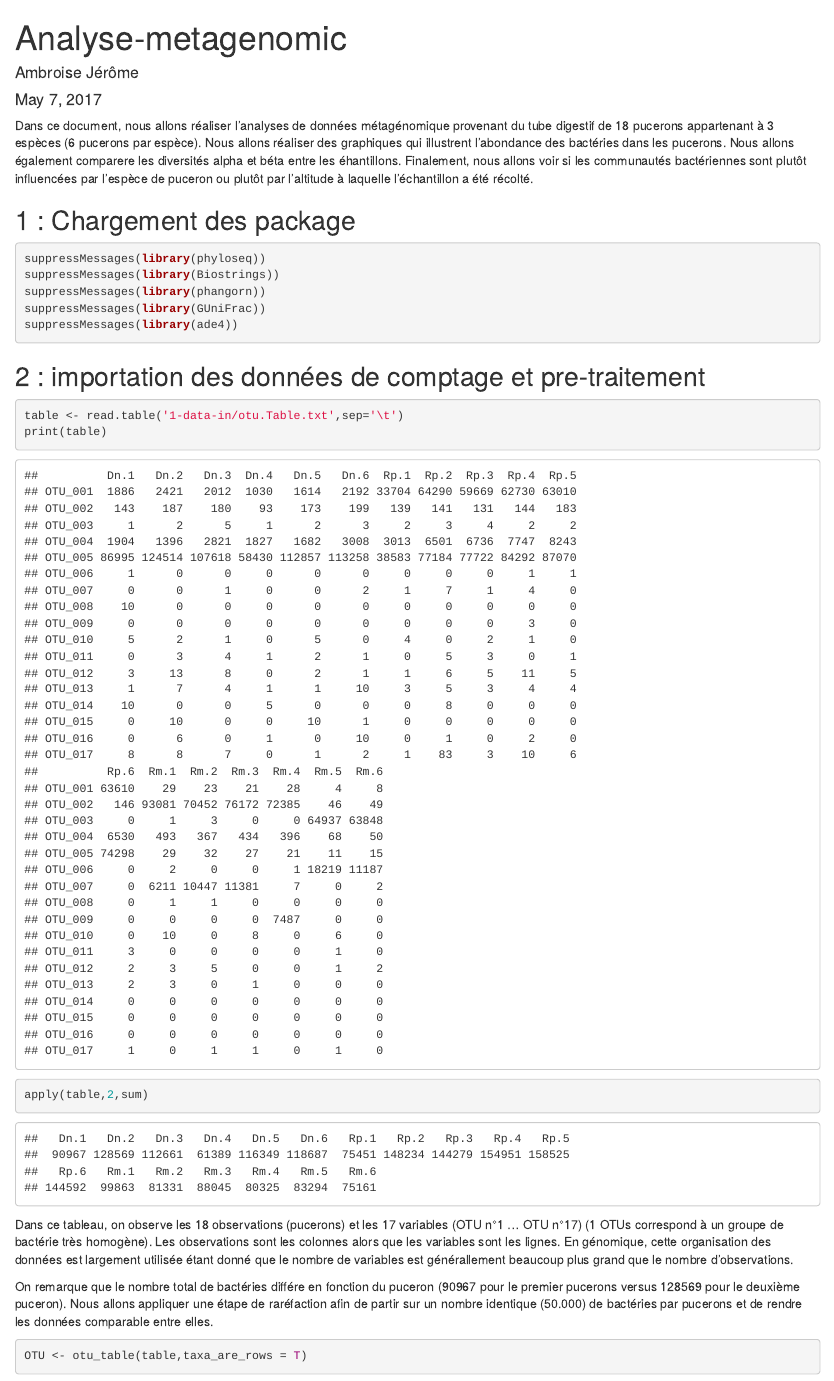
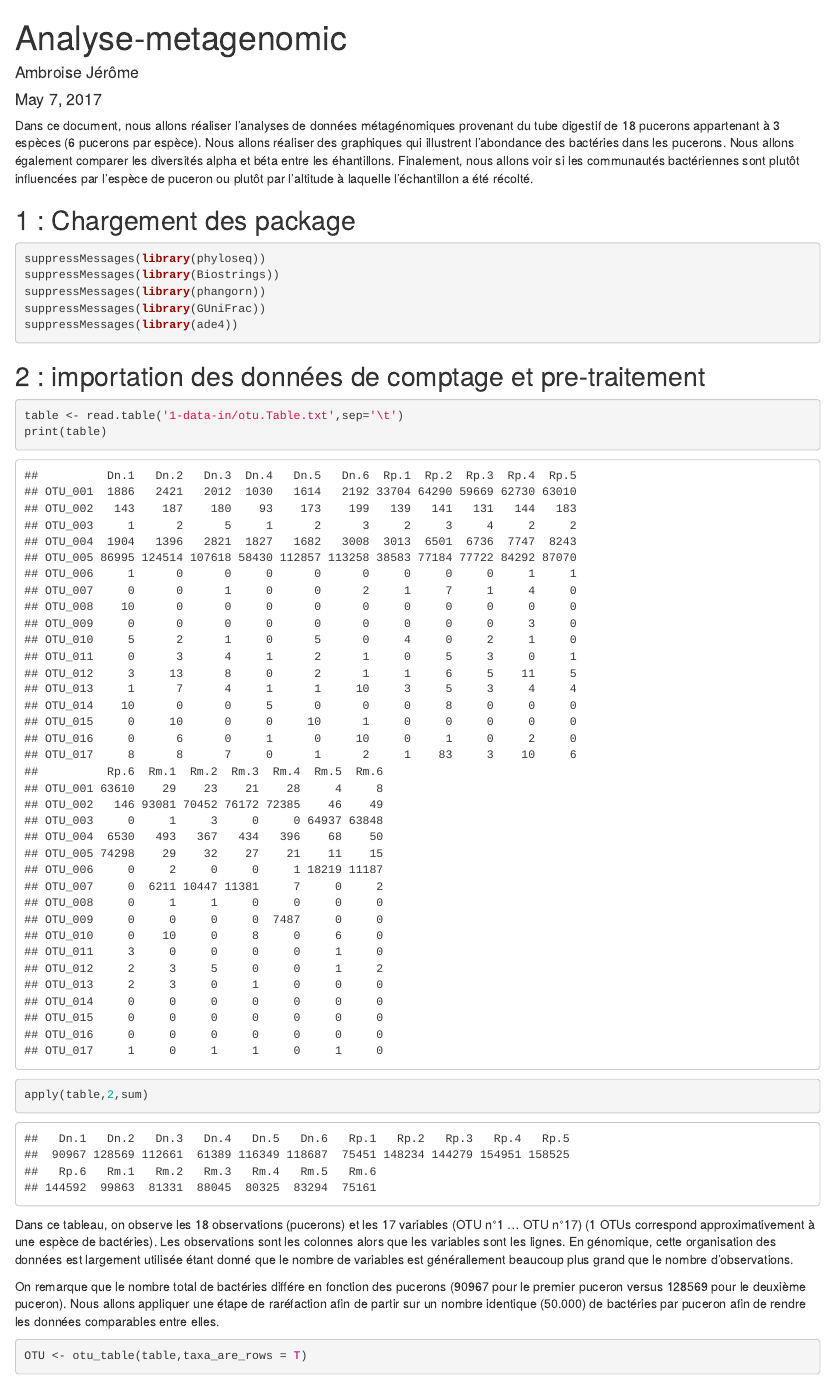
Before and after one commit to JeromeAmbroise/Metagenomique, an R Markdown document (metagenomique.Rmd): the page in a window 1100 px wide, from its top. Rendered offline with R 4.5, knitr and Pandoc, with nearby package versions; some code elsewhere in the file could not run offline.

Commit message:
ajout du devoir

````diff
--- a/metagenomique.Rmd
+++ b/metagenomique.Rmd
@@ -9,7 +9,7 @@ output: html_document
 knitr::opts_chunk$set(echo = TRUE)
 ```
 
-Dans ce document, nous allons réaliser l'analyses de données métagénomique provenant du tube digestif de 18 pucerons appartenant à 3 espèces (6 pucerons par espèce). Nous allons réaliser des graphiques qui illustrent l'abondance des bactéries dans les pucerons. Nous allons également comparere les diversités alpha et béta entre les éhantillons. Finalement, nous allons voir si les communautés bactériennes sont plutôt influencées par l'espèce de puceron ou plutôt par l'altitude à laquelle l'échantillon a été récolté.
+Dans ce document, nous allons réaliser l'analyses de données métagénomiques provenant du tube digestif de 18 pucerons appartenant à 3 espèces (6 pucerons par espèce). Nous allons réaliser des graphiques qui illustrent l'abondance des bactéries dans les pucerons. Nous allons également comparer les diversités alpha et béta entre les éhantillons. Finalement, nous allons voir si les communautés bactériennes sont plutôt influencées par l'espèce de puceron ou plutôt par l'altitude à laquelle l'échantillon a été récolté.
 
 ## 1 : Chargement des package
 
@@ -31,9 +31,9 @@ print(table)
 apply(table,2,sum)
 ```
 
-Dans ce tableau, on observe les 18 observations (pucerons) et les 17 variables (OTU n°1 ... OTU n°17) (1 OTUs correspond à un groupe de bactérie très homogène). Les observations sont les colonnes alors que les variables sont les lignes. En génomique, cette organisation des données est largement utilisée étant donné que le nombre de variables est générallement beaucoup plus grand que le nombre d'observations.
+Dans ce tableau, on observe les 18 observations (pucerons) et les 17 variables (OTU n°1 ... OTU n°17) (1 OTUs correspond approximativement à une espèce de bactéries). Les observations sont les colonnes alors que les variables sont les lignes. En génomique, cette organisation des données est largement utilisée étant donné que le nombre de variables est générallement beaucoup plus grand que le nombre d'observations.
 
-On remarque que le nombre total de bactéries différe en fonction du puceron (90967 pour le premier pucerons versus 128569 pour le deuxième puceron). Nous allons appliquer une étape de raréfaction afin de partir sur un nombre identique (50.000) de bactéries par pucerons et de rendre les données comparable entre elles.
+On remarque que le nombre total de bactéries différe en fonction des pucerons (90967 pour le premier puceron versus 128569 pour le deuxième puceron). Nous allons appliquer une étape de raréfaction afin de partir sur un nombre identique (50.000) de bactéries par puceron afin de rendre les données comparables entre elles.
 
 
 ```{r}
````
Also changed, not shown: metagenomique.html, metagenomique.Rmd (8 more changed lines).
